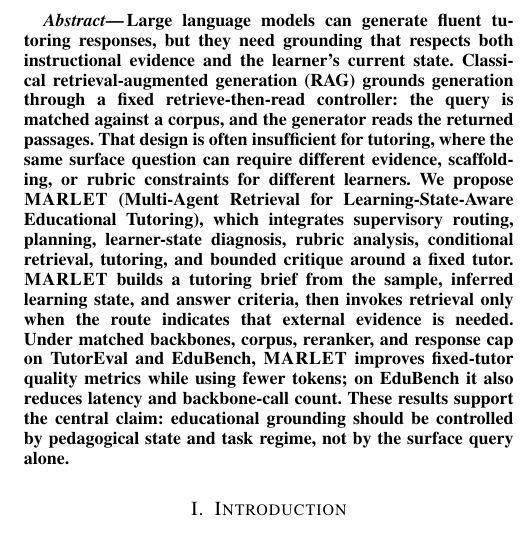
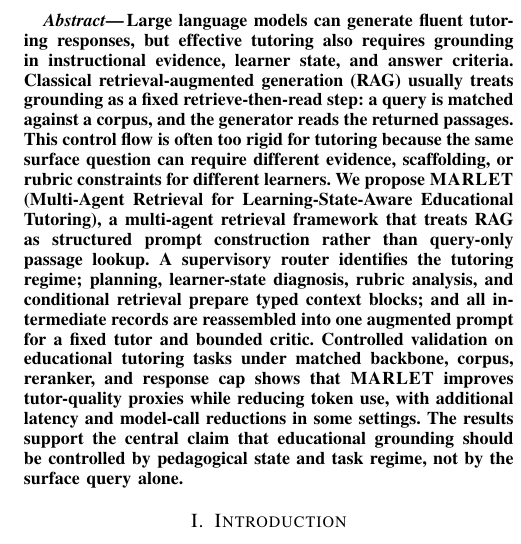
Before and after one commit to CatfishW/MultiAgentOL, a LaTeX paper (main_smc.tex): part of one column of page 1 of 6, cut so that both start at the same text. Compiled offline with pdfLaTeX.

Commit message:
Generalize abstract framing

```diff
--- a/main_smc.tex
+++ b/main_smc.tex
@@ -40,7 +40,7 @@ Learning-State-Aware Educational Tutoring
 \maketitle
 
 \begin{abstract}
-Large language models can generate fluent tutoring responses, but they need grounding that respects both instructional evidence and the learner's current state. Classical retrieval-augmented generation (RAG) grounds generation through a fixed retrieve-then-read controller: the query is matched against a corpus, and the generator reads the returned passages. That design is often insufficient for tutoring, where the same surface question can require different evidence, scaffolding, or rubric constraints for different learners. We propose \textsc{MARLET} (Multi-Agent Retrieval for Learning-State-Aware Educational Tutoring), which integrates supervisory routing, planning, learner-state diagnosis, rubric analysis, conditional retrieval, tutoring, and bounded critique around a fixed tutor. \textsc{MARLET} builds a tutoring brief from the sample, inferred learning state, and answer criteria, then invokes retrieval only when the route indicates that external evidence is needed. Under matched backbones, corpus, reranker, and response cap on TutorEval and EduBench, \textsc{MARLET} improves fixed-tutor quality metrics while using fewer tokens; on EduBench it also reduces latency and backbone-call count. These results support the central claim: educational grounding should be controlled by pedagogical state and task regime, not by the surface query alone.
+Large language models can generate fluent tutoring responses, but effective tutoring also requires grounding in instructional evidence, learner state, and answer criteria. Classical retrieval-augmented generation (RAG) usually treats grounding as a fixed retrieve-then-read step: a query is matched against a corpus, and the generator reads the returned passages. This control flow is often too rigid for tutoring because the same surface question can require different evidence, scaffolding, or rubric constraints for different learners. We propose \textsc{MARLET} (Multi-Agent Retrieval for Learning-State-Aware Educational Tutoring), a multi-agent retrieval framework that treats RAG as structured prompt construction rather than query-only passage lookup. A supervisory router identifies the tutoring regime; planning, learner-state diagnosis, rubric analysis, and conditional retrieval prepare typed context blocks; and all intermediate records are reassembled into one augmented prompt for a fixed tutor and bounded critic. Controlled validation on educational tutoring tasks under matched backbone, corpus, reranker, and response cap shows that \textsc{MARLET} improves tutor-quality proxies while reducing token use, with additional latency and model-call reductions in some settings. The results support the central claim that educational grounding should be controlled by pedagogical state and task regime, not by the surface query alone.
 \end{abstract}
 
 \section{Introduction}
```
Also changed, not shown: main_smc.pdf.
